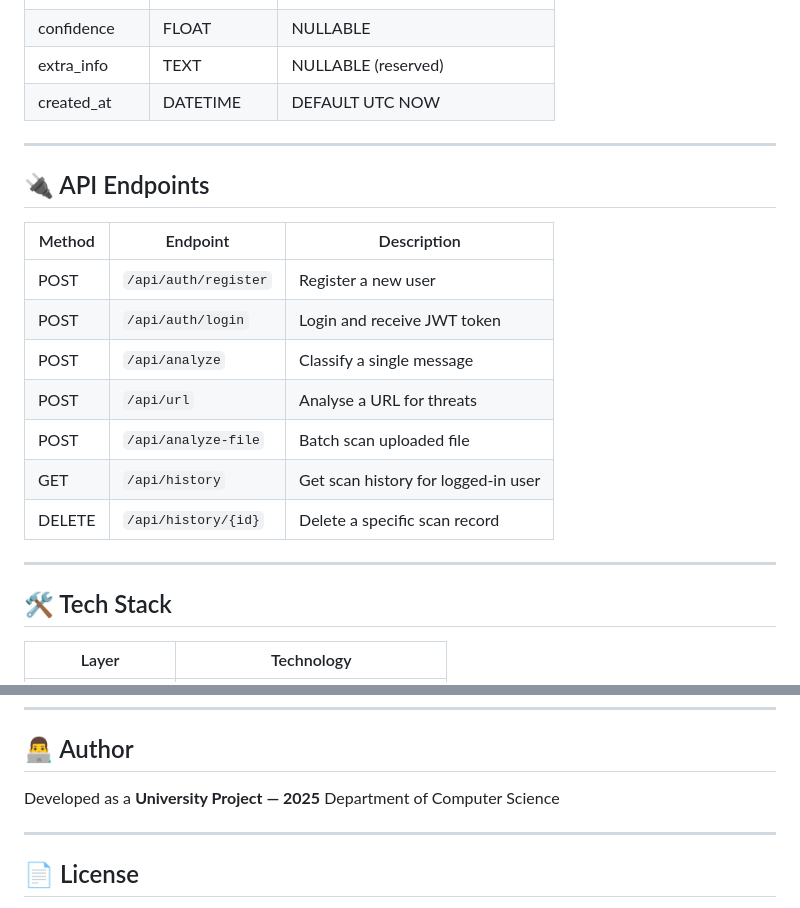
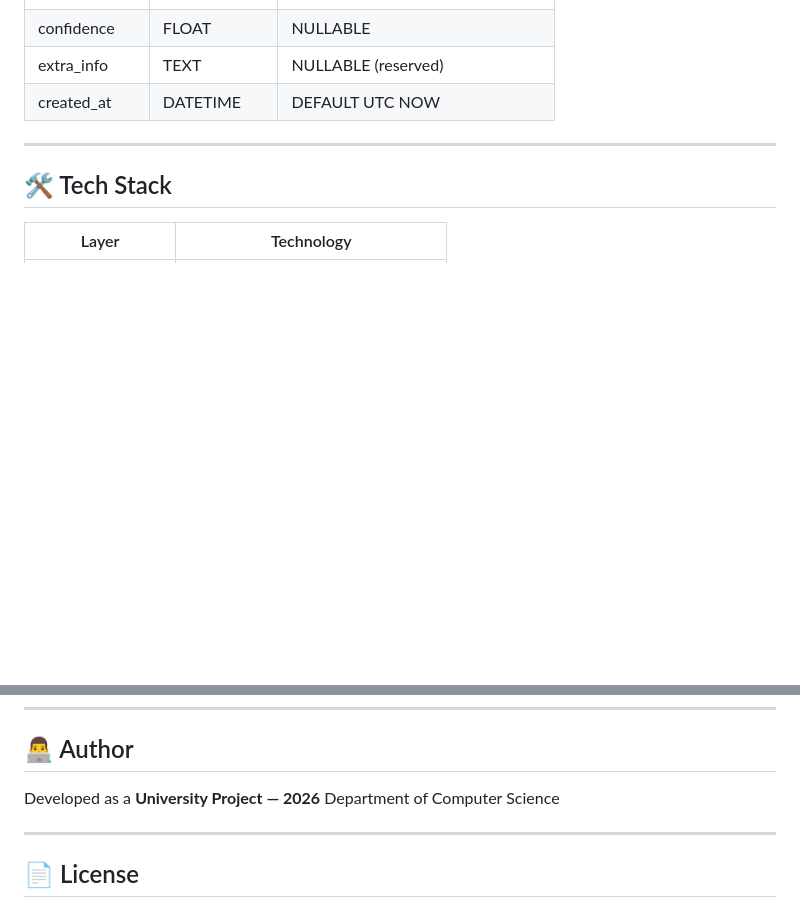
Before and after one commit to kthnsolanki/Spam-Shield, a Markdown page: README.md, 2 parts joined by grey strips. Rendered like a GitHub page; blank space fills up the shorter version.

Commit message:
Update README to remove API endpoints and change year
Removed API endpoints section and updated project year.

```diff
--- a/README.md
+++ b/README.md
@@ -133,20 +133,6 @@ http://localhost:8000
 
 ---
 
-## 🔌 API Endpoints
-
-| Method | Endpoint | Description |
-|---|---|---|
-| POST | `/api/auth/register` | Register a new user |
-| POST | `/api/auth/login` | Login and receive JWT token |
-| POST | `/api/analyze` | Classify a single message |
-| POST | `/api/url` | Analyse a URL for threats |
-| POST | `/api/analyze-file` | Batch scan uploaded file |
-| GET | `/api/history` | Get scan history for logged-in user |
-| DELETE | `/api/history/{id}` | Delete a specific scan record |
-
----
-
 ## 🛠️ Tech Stack
 
 | Layer | Technology |
@@ -191,7 +177,7 @@ tldextract
 
 ## 👨‍💻 Author
 
-Developed as a **University Project — 2025**
+Developed as a **University Project — 2026**
 Department of Computer Science
 
 ---
```
